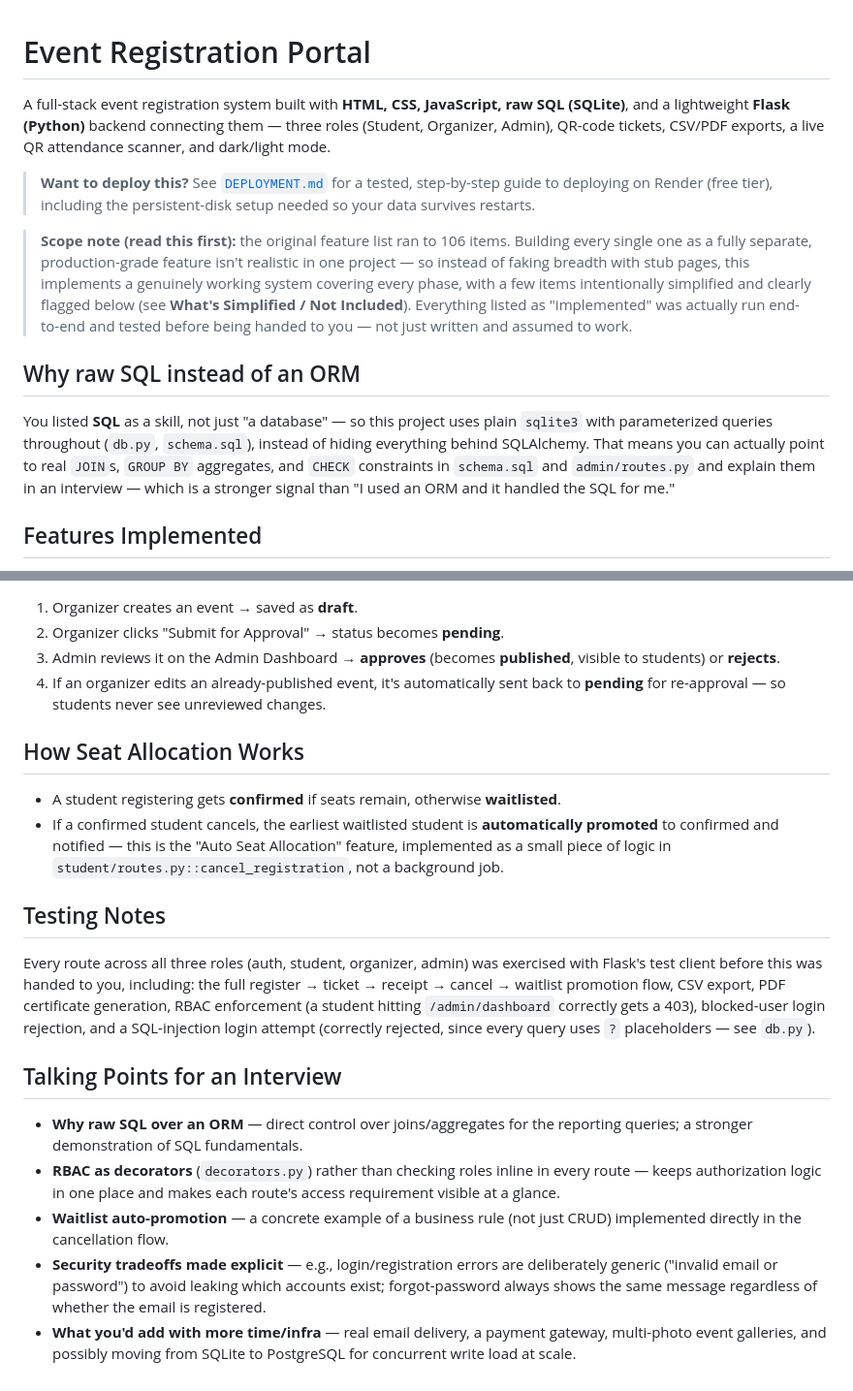
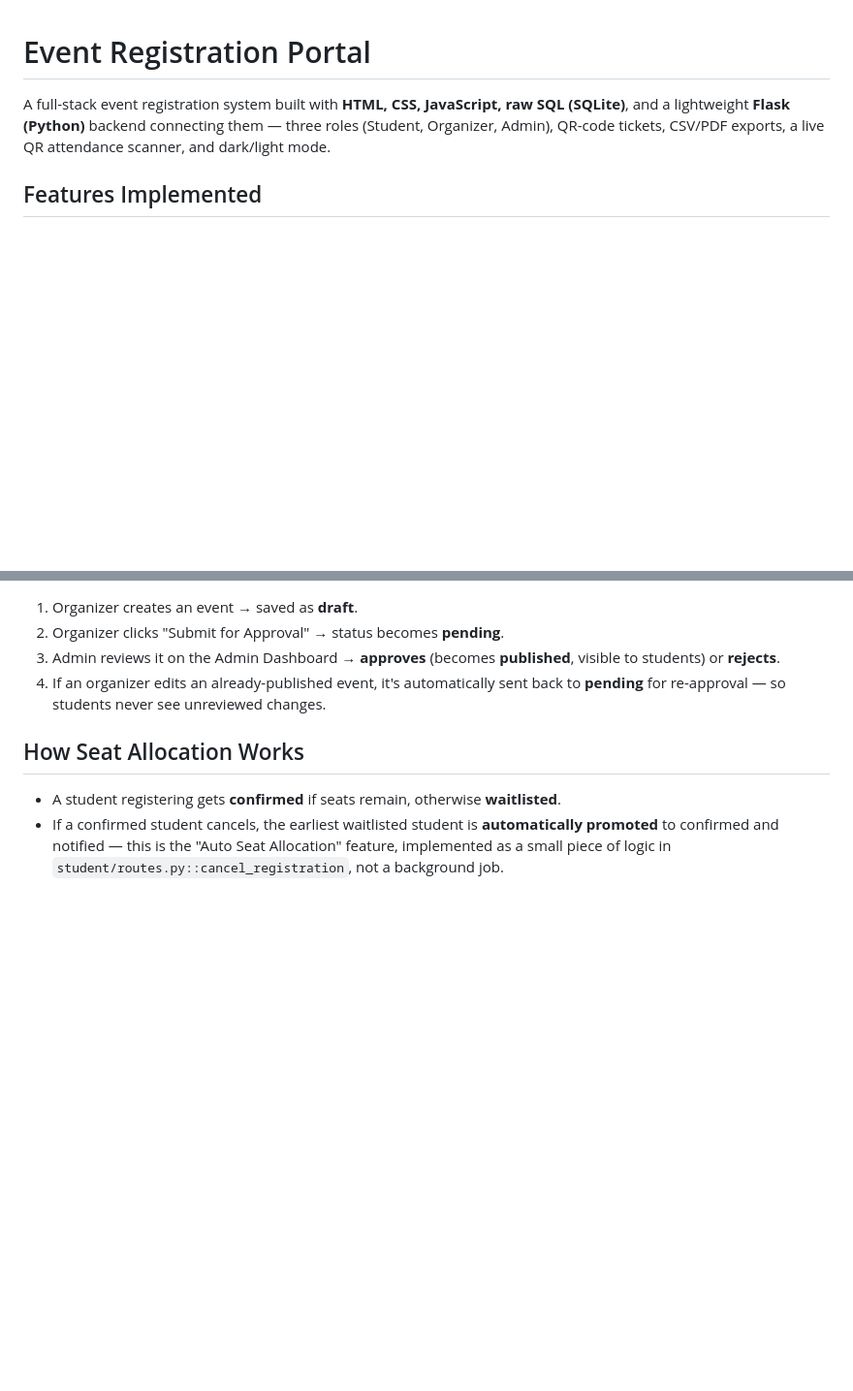
Before and after one commit to akash-4200/Event_Registration_Portal, a Markdown page: README.md, 2 parts joined by grey strips. Shown at 97% size. GitHub-like rendering; blank space fills up the shorter version.

Commit message:
Revise README to remove unnecessary sections
Removed sections on deployment, SQL vs ORM, testing notes, and interview talking points from README.

```diff
--- a/README.md
+++ b/README.md
@@ -4,28 +4,6 @@ A full-stack event registration system built with **HTML, CSS, JavaScript,
 raw SQL (SQLite)**, and a lightweight **Flask (Python)** backend connecting
 them — three roles (Student, Organizer, Admin), QR-code tickets, CSV/PDF
 exports, a live QR attendance scanner, and dark/light mode.
-
-> **Want to deploy this?** See [`DEPLOYMENT.md`](DEPLOYMENT.md) for a
-> tested, step-by-step guide to deploying on Render (free tier), including
-> the persistent-disk setup needed so your data survives restarts.
-
-> **Scope note (read this first):** the original feature list ran to 106
-> items. Building every single one as a fully separate, production-grade
-> feature isn't realistic in one project — so instead of faking breadth with
-> stub pages, this implements a genuinely working system covering every
-> phase, with a few items intentionally simplified and clearly flagged below
-> (see **What's Simplified / Not Included**). Everything listed as
-> "implemented" was actually run end-to-end and tested before being handed
-> to you — not just written and assumed to work.
-
-## Why raw SQL instead of an ORM
-
-You listed **SQL** as a skill, not just "a database" — so this project uses
-plain `sqlite3` with parameterized queries throughout (`db.py`, `schema.sql`),
-instead of hiding everything behind SQLAlchemy. That means you can actually
-point to real `JOIN`s, `GROUP BY` aggregates, and `CHECK` constraints in
-`schema.sql` and `admin/routes.py` and explain them in an interview — which
-is a stronger signal than "I used an ORM and it handled the SQL for me."
 
 ## Features Implemented
 
@@ -184,30 +162,3 @@ again.
   **automatically promoted** to confirmed and notified — this is the
   "Auto Seat Allocation" feature, implemented as a small piece of logic
   in `student/routes.py::cancel_registration`, not a background job.
-
-## Testing Notes
-
-Every route across all three roles (auth, student, organizer, admin) was
-exercised with Flask's test client before this was handed to you,
-including: the full register → ticket → receipt → cancel → waitlist
-promotion flow, CSV export, PDF certificate generation, RBAC enforcement
-(a student hitting `/admin/dashboard` correctly gets a 403), blocked-user
-login rejection, and a SQL-injection login attempt (correctly rejected,
-since every query uses `?` placeholders — see `db.py`).
-
-## Talking Points for an Interview
-
-- **Why raw SQL over an ORM** — direct control over joins/aggregates for
-  the reporting queries; a stronger demonstration of SQL fundamentals.
-- **RBAC as decorators** (`decorators.py`) rather than checking roles
-  inline in every route — keeps authorization logic in one place and
-  makes each route's access requirement visible at a glance.
-- **Waitlist auto-promotion** — a concrete example of a business rule
-  (not just CRUD) implemented directly in the cancellation flow.
-- **Security tradeoffs made explicit** — e.g., login/registration errors
-  are deliberately generic ("invalid email or password") to avoid
-  leaking which accounts exist; forgot-password always shows the same
-  message regardless of whether the email is registered.
-- **What you'd add with more time/infra** — real email delivery, a
-  payment gateway, multi-photo event galleries, and possibly moving
-  from SQLite to PostgreSQL for concurrent write load at scale.
```
